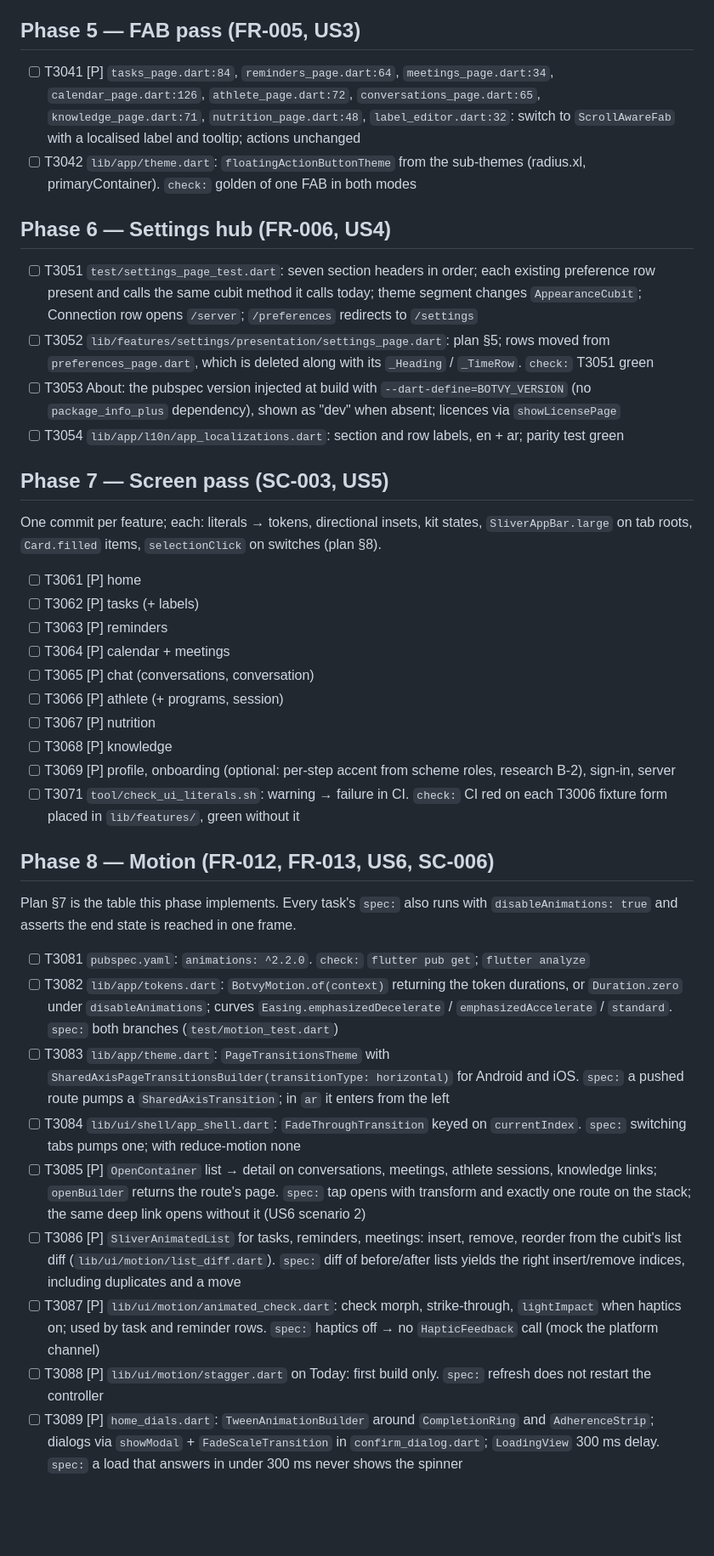
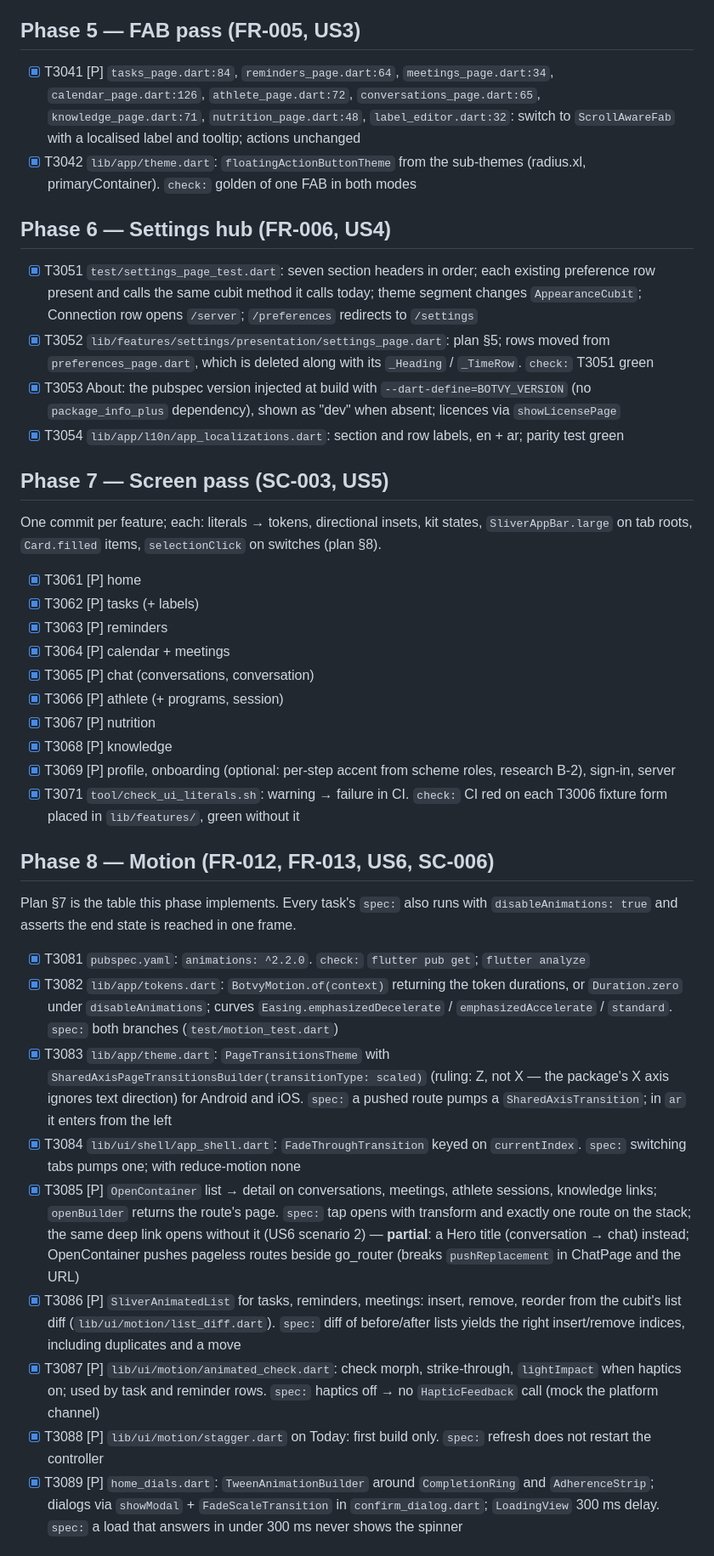
Before and after one commit to MohammedMoataz/botvy, a Markdown page: specs/030-mobile-ui-kit/tasks.md, the part around one of its changes. Shown at 85% size. Drawn GitHub-style; blank space fills up the shorter version.

Commit message:
docs(030): tasks ticked as built, with the three that are not and why
Co-Authored-By: Claude Opus 5.5 (1M context) <noreply@anthropic.com>

```diff
--- a/specs/030-mobile-ui-kit/tasks.md
+++ b/specs/030-mobile-ui-kit/tasks.md
@@ -102,28 +102,28 @@ they start with `packages/` or `.github/`.
 
 ## Phase 5 — FAB pass (FR-005, US3)
 
-- [ ] T3041 [P] `tasks_page.dart:84`, `reminders_page.dart:64`,
+- [x] T3041 [P] `tasks_page.dart:84`, `reminders_page.dart:64`,
   `meetings_page.dart:34`, `calendar_page.dart:126`, `athlete_page.dart:72`,
   `conversations_page.dart:65`, `knowledge_page.dart:71`,
   `nutrition_page.dart:48`, `label_editor.dart:32`: switch to
   `ScrollAwareFab` with a localised label and tooltip; actions unchanged
-- [ ] T3042 `lib/app/theme.dart`: `floatingActionButtonTheme` from the
+- [x] T3042 `lib/app/theme.dart`: `floatingActionButtonTheme` from the
   sub-themes (radius.xl, primaryContainer). `check:` golden of one FAB in
   both modes
 
 ## Phase 6 — Settings hub (FR-006, US4)
 
-- [ ] T3051 `test/settings_page_test.dart`: seven section headers in order;
+- [x] T3051 `test/settings_page_test.dart`: seven section headers in order;
   each existing preference row present and calls the same cubit method it
   calls today; theme segment changes `AppearanceCubit`; Connection row opens
   `/server`; `/preferences` redirects to `/settings`
-- [ ] T3052 `lib/features/settings/presentation/settings_page.dart`: plan
+- [x] T3052 `lib/features/settings/presentation/settings_page.dart`: plan
   §5; rows moved from `preferences_page.dart`, which is deleted along with
   its `_Heading` / `_TimeRow`. `check:` T3051 green
-- [ ] T3053 About: the pubspec version injected at build with
+- [x] T3053 About: the pubspec version injected at build with
   `--dart-define=BOTVY_VERSION` (no `package_info_plus` dependency), shown as
   "dev" when absent; licences via `showLicensePage`
-- [ ] T3054 `lib/app/l10n/app_localizations.dart`: section and row labels,
+- [x] T3054 `lib/app/l10n/app_localizations.dart`: section and row labels,
   en + ar; parity test green
 
 ## Phase 7 — Screen pass (SC-003, US5)
@@ -132,17 +132,17 @@ One commit per feature; each: literals → tokens, directional insets, kit
 states, `SliverAppBar.large` on tab roots, `Card.filled` items,
 `selectionClick` on switches (plan §8).
 
-- [ ] T3061 [P] home
-- [ ] T3062 [P] tasks (+ labels)
-- [ ] T3063 [P] reminders
-- [ ] T3064 [P] calendar + meetings
-- [ ] T3065 [P] chat (conversations, conversation)
-- [ ] T3066 [P] athlete (+ programs, session)
-- [ ] T3067 [P] nutrition
-- [ ] T3068 [P] knowledge
-- [ ] T3069 [P] profile, onboarding (optional: per-step accent from scheme
+- [x] T3061 [P] home
+- [x] T3062 [P] tasks (+ labels)
+- [x] T3063 [P] reminders
+- [x] T3064 [P] calendar + meetings
+- [x] T3065 [P] chat (conversations, conversation)
+- [x] T3066 [P] athlete (+ programs, session)
+- [x] T3067 [P] nutrition
+- [x] T3068 [P] knowledge
+- [x] T3069 [P] profile, onboarding (optional: per-step accent from scheme
   roles, research B-2), sign-in, server
-- [ ] T3071 `tool/check_ui_literals.sh`: warning → failure in CI.
+- [x] T3071 `tool/check_ui_literals.sh`: warning → failure in CI.
   `check:` CI red on each T3006 fixture form placed in `lib/features/`, green
   without it
 
@@ -152,33 +152,33 @@ Plan §7 is the table this phase implements. Every task's `spec:` also runs
 with `disableAnimations: true` and asserts the end state is reached in one
 frame.
 
-- [ ] T3081 `pubspec.yaml`: `animations: ^2.2.0`. `check:` `flutter pub get`;
+- [x] T3081 `pubspec.yaml`: `animations: ^2.2.0`. `check:` `flutter pub get`;
   `flutter analyze`
-- [ ] T3082 `lib/app/tokens.dart`: `BotvyMotion.of(context)` returning the
+- [x] T3082 `lib/app/tokens.dart`: `BotvyMotion.of(context)` returning the
   token durations, or `Duration.zero` under `disableAnimations`; curves
   `Easing.emphasizedDecelerate` / `emphasizedAccelerate` / `standard`.
   `spec:` both branches (`test/motion_test.dart`)
-- [ ] T3083 `lib/app/theme.dart`: `PageTransitionsTheme` with
-  `SharedAxisPageTransitionsBuilder(transitionType: horizontal)` for Android
+- [x] T3083 `lib/app/theme.dart`: `PageTransitionsTheme` with
+  `SharedAxisPageTransitionsBuilder(transitionType: scaled)` (ruling: Z, not X — the package's X axis ignores text direction) for Android
   and iOS. `spec:` a pushed route pumps a `SharedAxisTransition`; in `ar` it
   enters from the left
-- [ ] T3084 `lib/ui/shell/app_shell.dart`: `FadeThroughTransition` keyed on
+- [x] T3084 `lib/ui/shell/app_shell.dart`: `FadeThroughTransition` keyed on
   `currentIndex`. `spec:` switching tabs pumps one; with reduce-motion none
-- [ ] T3085 [P] `OpenContainer` list → detail on conversations, meetings,
+- [x] T3085 [P] `OpenContainer` list → detail on conversations, meetings,
   athlete sessions, knowledge links; `openBuilder` returns the route's page.
   `spec:` tap opens with transform and exactly one route on the stack; the
-  same deep link opens without it (US6 scenario 2)
-- [ ] T3086 [P] `SliverAnimatedList` for tasks, reminders, meetings: insert,
+  same deep link opens without it (US6 scenario 2) — **partial**: a Hero title (conversation → chat) instead; OpenContainer pushes pageless routes beside go_router (breaks `pushReplacement` in ChatPage and the URL)
+- [x] T3086 [P] `SliverAnimatedList` for tasks, reminders, meetings: insert,
   remove, reorder from the cubit's list diff (`lib/ui/motion/list_diff.dart`).
   `spec:` diff of before/after lists yields the right insert/remove indices,
   including duplicates and a move
-- [ ] T3087 [P] `lib/ui/motion/animated_check.dart`: check morph,
+- [x] T3087 [P] `lib/ui/motion/animated_check.dart`: check morph,
   strike-through, `lightImpact` when haptics on; used by task and reminder
   rows. `spec:` haptics off → no `HapticFeedback` call (mock the platform
   channel)
-- [ ] T3088 [P] `lib/ui/motion/stagger.dart` on Today: first build only.
+- [x] T3088 [P] `lib/ui/motion/stagger.dart` on Today: first build only.
   `spec:` refresh does not restart the controller
-- [ ] T3089 [P] `home_dials.dart`: `TweenAnimationBuilder` around
+- [x] T3089 [P] `home_dials.dart`: `TweenAnimationBuilder` around
   `CompletionRing` and `AdherenceStrip`; dialogs via `showModal` +
   `FadeScaleTransition` in `confirm_dialog.dart`; `LoadingView` 300 ms delay.
   `spec:` a load that answers in under 300 ms never shows the spinner
```
Also changed, not shown: other parts of specs/030-mobile-ui-kit/tasks.md (+28 -28 lines).
